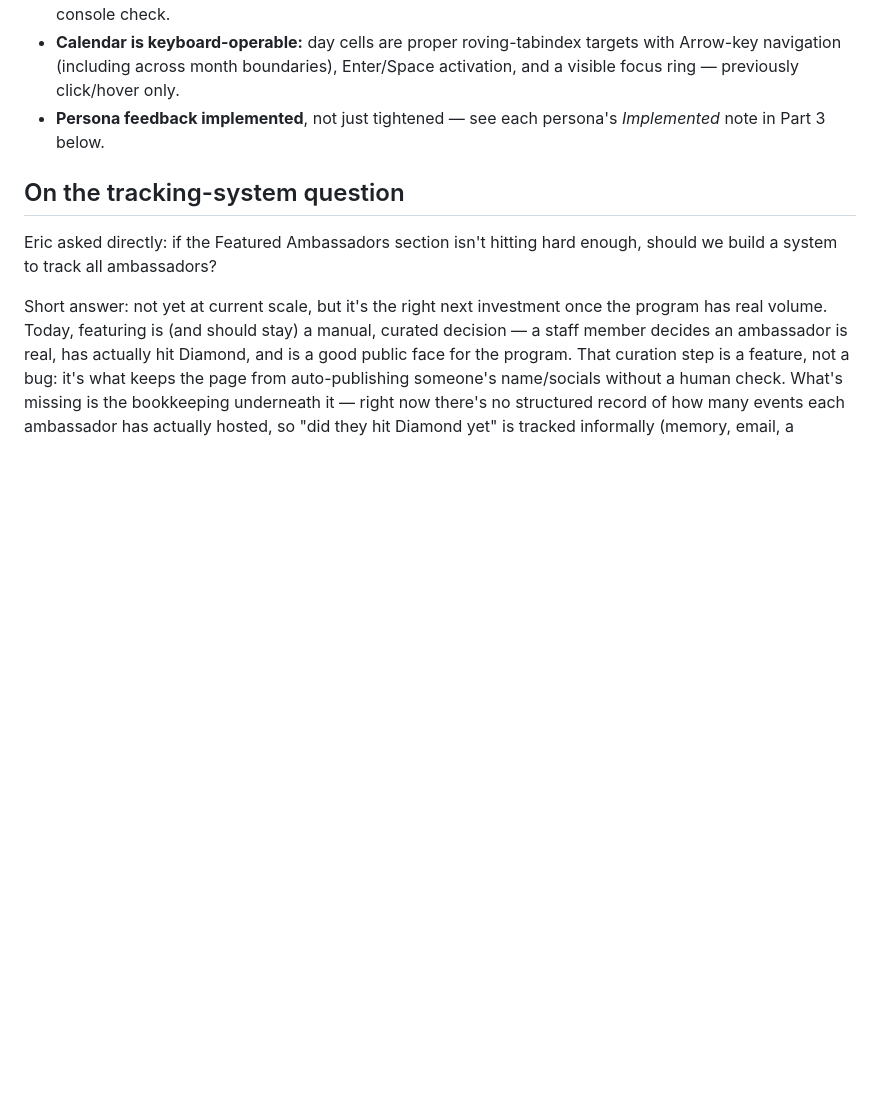
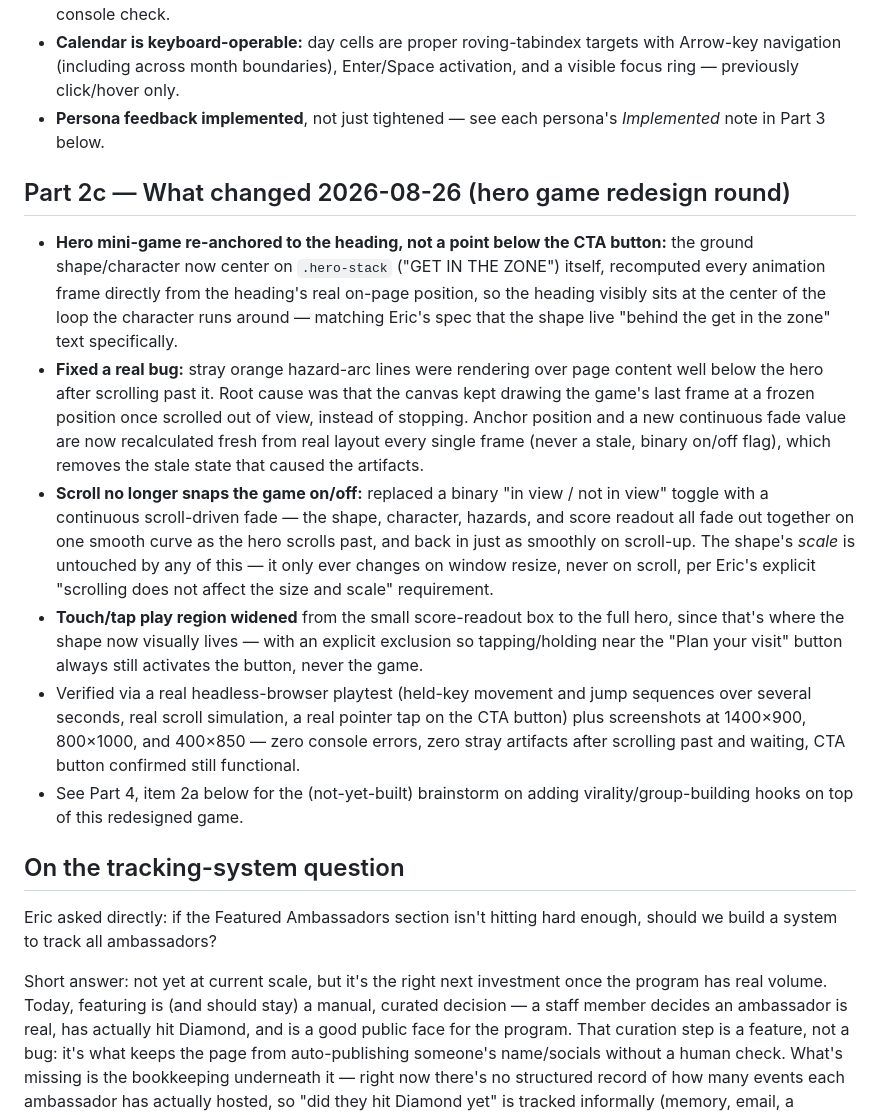
Before and after one commit to NeweggGamerZone/Gamer-Zone-Website, a Markdown page: docs/08-USABILITY-AUDIT-AND-ROADMAP.md, the part around one of its changes. GitHub-like rendering; blank space fills up the shorter version.

```diff
--- a/docs/08-USABILITY-AUDIT-AND-ROADMAP.md
+++ b/docs/08-USABILITY-AUDIT-AND-ROADMAP.md
@@ -42,6 +42,15 @@ This is a planning reference, not a bug list — everything flagged below is eit
 - **Calendar is keyboard-operable:** day cells are proper roving-tabindex targets with Arrow-key navigation (including across month boundaries), Enter/Space activation, and a visible focus ring — previously click/hover only.
 - **Persona feedback implemented**, not just tightened — see each persona's *Implemented* note in Part 3 below.
 
+## Part 2c — What changed 2026-08-26 (hero game redesign round)
+
+- **Hero mini-game re-anchored to the heading, not a point below the CTA button:** the ground shape/character now center on `.hero-stack` ("GET IN THE ZONE") itself, recomputed every animation frame directly from the heading's real on-page position, so the heading visibly sits at the center of the loop the character runs around — matching Eric's spec that the shape live "behind the get in the zone" text specifically.
+- **Fixed a real bug:** stray orange hazard-arc lines were rendering over page content well below the hero after scrolling past it. Root cause was that the canvas kept drawing the game's last frame at a frozen position once scrolled out of view, instead of stopping. Anchor position and a new continuous fade value are now recalculated fresh from real layout every single frame (never a stale, binary on/off flag), which removes the stale state that caused the artifacts.
+- **Scroll no longer snaps the game on/off:** replaced a binary "in view / not in view" toggle with a continuous scroll-driven fade — the shape, character, hazards, and score readout all fade out together on one smooth curve as the hero scrolls past, and back in just as smoothly on scroll-up. The shape's *scale* is untouched by any of this — it only ever changes on window resize, never on scroll, per Eric's explicit "scrolling does not affect the size and scale" requirement.
+- **Touch/tap play region widened** from the small score-readout box to the full hero, since that's where the shape now visually lives — with an explicit exclusion so tapping/holding near the "Plan your visit" button always still activates the button, never the game.
+- Verified via a real headless-browser playtest (held-key movement and jump sequences over several seconds, real scroll simulation, a real pointer tap on the CTA button) plus screenshots at 1400×900, 800×1000, and 400×850 — zero console errors, zero stray artifacts after scrolling past and waiting, CTA button confirmed still functional.
+- See Part 4, item 2a below for the (not-yet-built) brainstorm on adding virality/group-building hooks on top of this redesigned game.
+
 ## On the tracking-system question
 
 Eric asked directly: if the Featured Ambassadors section isn't hitting hard enough, should we build a system to track all ambassadors?
```
Also changed, not shown: other parts of docs/08-USABILITY-AUDIT-AND-ROADMAP.md (+8 -0 lines).
